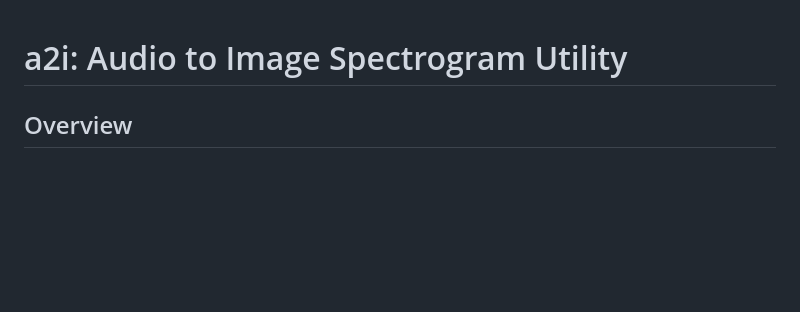
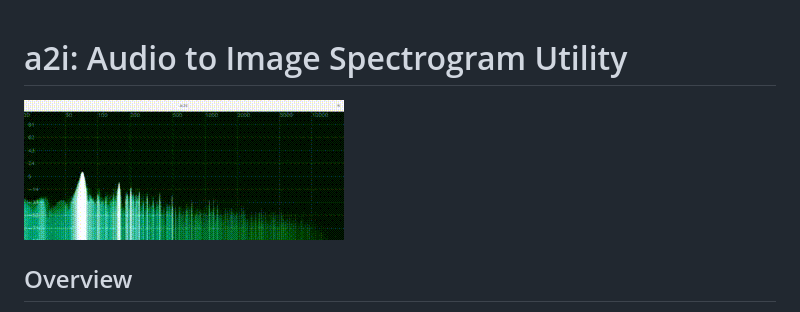
Before and after one commit to d33fur/a2i, a Markdown page: README.md, the part around the change. Drawn GitHub-style; pictures changed too: assets/demo.gif (added); blank space fills up the shorter version.

```diff
--- a/README.md
+++ b/README.md
@@ -1,4 +1,6 @@
 # a2i: Audio to Image Spectrogram Utility
+
+![Demo of a2i](assets/demo.gif)
 
 ## Overview
 
```
